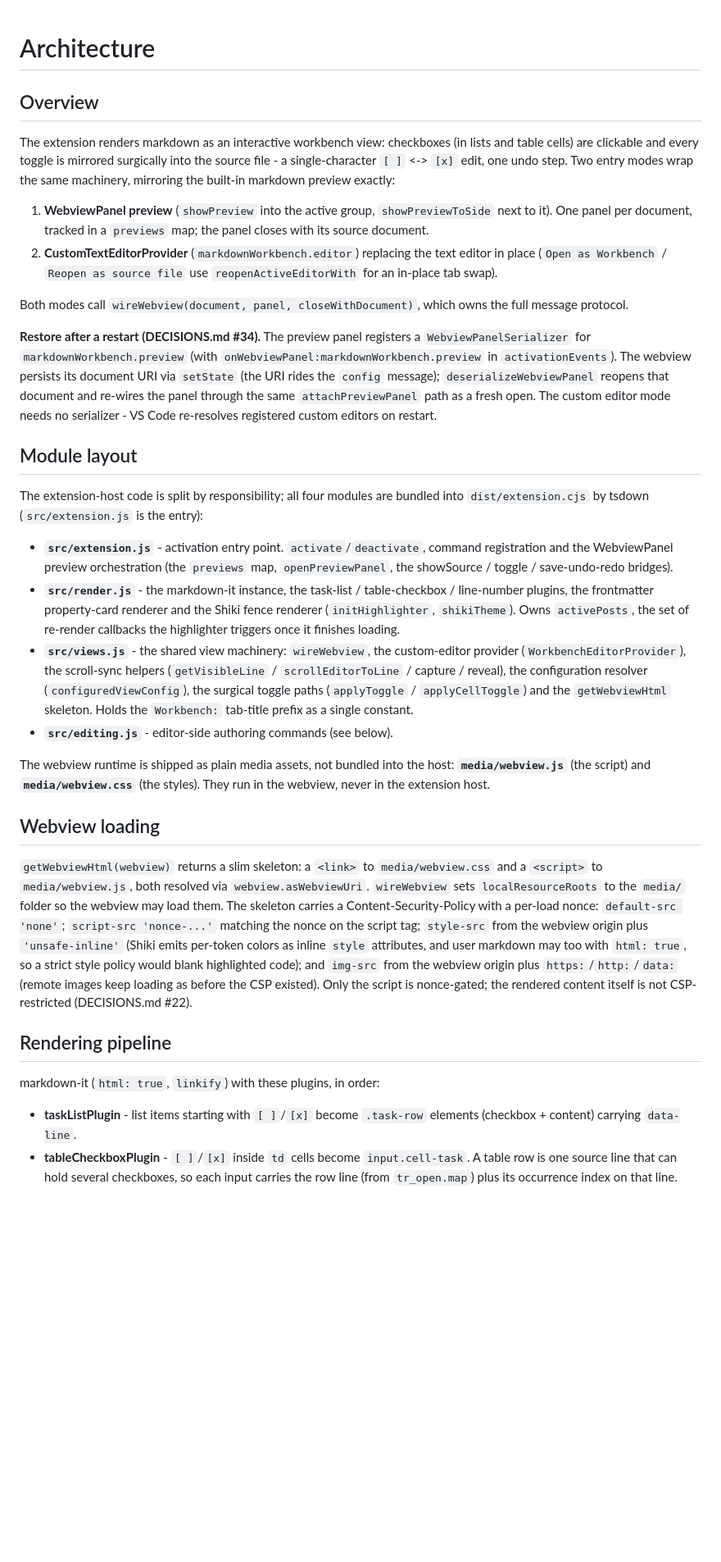
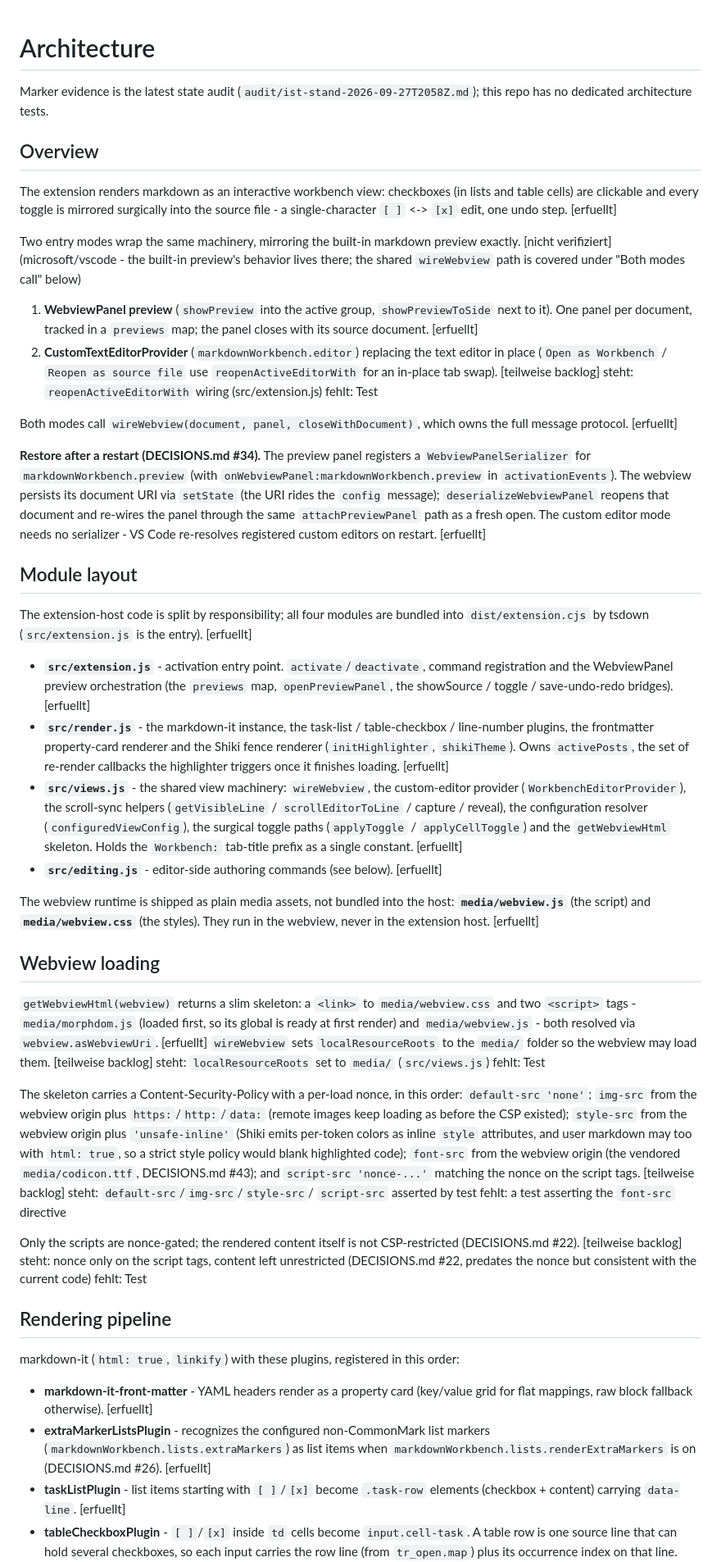
Before and after one commit to ww3d/markdown-workbench, a Markdown page: docs/ARCHITECTURE.md, the part around one of its changes. Shown at 82% size. Rendered like a GitHub page; blank space fills up the shorter version.

```diff
--- a/docs/ARCHITECTURE.md
+++ b/docs/ARCHITECTURE.md
@@ -1,22 +1,30 @@
 # Architecture
+
+Marker evidence is the latest state audit (`audit/ist-stand-2026-09-27T2058Z.md`); this repo has
+no dedicated architecture tests.
 
 ## Overview
 
 The extension renders markdown as an interactive workbench view: checkboxes
 (in lists and table cells) are clickable and every toggle is mirrored
 surgically into the source file - a single-character `[ ]` <-> `[x]` edit,
-one undo step. Two entry modes wrap the same machinery, mirroring the
-built-in markdown preview exactly:
+one undo step. [erfuellt]
+
+Two entry modes wrap the same machinery, mirroring the built-in markdown
+preview exactly. [nicht verifiziert] (microsoft/vscode - the built-in preview's
+behavior lives there; the shared `wireWebview` path is covered under "Both
+modes call" below)
 
 1. **WebviewPanel preview** (`showPreview` into the active group,
    `showPreviewToSide` next to it). One panel per document, tracked in a
-   `previews` map; the panel closes with its source document.
+   `previews` map; the panel closes with its source document. [erfuellt]
 2. **CustomTextEditorProvider** (`markdownWorkbench.editor`) replacing the
    text editor in place (`Open as Workbench` / `Reopen as source file` use
-   `reopenActiveEditorWith` for an in-place tab swap).
+   `reopenActiveEditorWith` for an in-place tab swap). [teilweise backlog]
+   steht: `reopenActiveEditorWith` wiring (src/extension.js) fehlt: Test
 
 Both modes call `wireWebview(document, panel, closeWithDocument)`, which owns
-the full message protocol.
+the full message protocol. [erfuellt]
 
 **Restore after a restart (DECISIONS.md #34).** The preview panel registers a
 `WebviewPanelSerializer` for `markdownWorkbench.preview` (with
@@ -25,54 +33,76 @@ persists its document URI via `setState` (the URI rides the `config` message);
 `deserializeWebviewPanel` reopens that document and re-wires the panel through
 the same `attachPreviewPanel` path as a fresh open. The custom editor mode needs
 no serializer - VS Code re-resolves registered custom editors on restart.
+[erfuellt]
 
 ## Module layout
 
 The extension-host code is split by responsibility; all four modules are
-bundled into `dist/extension.cjs` by tsdown (`src/extension.js` is the entry):
+bundled into `dist/extension.cjs` by tsdown (`src/extension.js` is the entry).
+[erfuellt]
 
 - **`src/extension.js`** - activation entry point. `activate`/`deactivate`,
   command registration and the WebviewPanel preview orchestration (the
   `previews` map, `openPreviewPanel`, the showSource / toggle / save-undo-redo
-  bridges).
+  bridges). [erfuellt]
 - **`src/render.js`** - the markdown-it instance, the task-list /
   table-checkbox / line-number plugins, the frontmatter property-card
   renderer and the Shiki fence renderer (`initHighlighter`, `shikiTheme`).
   Owns `activePosts`, the set of re-render callbacks the highlighter triggers
-  once it finishes loading.
+  once it finishes loading. [erfuellt]
 - **`src/views.js`** - the shared view machinery: `wireWebview`, the
   custom-editor provider (`WorkbenchEditorProvider`), the scroll-sync helpers
   (`getVisibleLine` / `scrollEditorToLine` / capture / reveal), the
   configuration resolver (`configuredViewConfig`), the surgical toggle paths
   (`applyToggle` / `applyCellToggle`) and the `getWebviewHtml` skeleton. Holds
-  the `Workbench:` tab-title prefix as a single constant.
+  the `Workbench:` tab-title prefix as a single constant. [erfuellt]
 - **`src/editing.js`** - editor-side authoring commands (see below).
+  [erfuellt]
 
 The webview runtime is shipped as plain media assets, not bundled into the
 host: **`media/webview.js`** (the script) and **`media/webview.css`** (the
-styles). They run in the webview, never in the extension host.
+styles). They run in the webview, never in the extension host. [erfuellt]
 
 ## Webview loading
 
 `getWebviewHtml(webview)` returns a slim skeleton: a `<link>` to
-`media/webview.css` and a `<script>` to `media/webview.js`, both resolved via
-`webview.asWebviewUri`. `wireWebview` sets `localResourceRoots` to the
-`media/` folder so the webview may load them. The skeleton carries a
-Content-Security-Policy with a per-load nonce: `default-src 'none'`;
-`script-src 'nonce-...'` matching the nonce on the script tag; `style-src`
-from the webview origin plus `'unsafe-inline'` (Shiki emits per-token colors
-as inline `style` attributes, and user markdown may too with `html: true`, so
-a strict style policy would blank highlighted code); and `img-src` from the
-webview origin plus `https:`/`http:`/`data:` (remote images keep loading as
-before the CSP existed). Only the script is nonce-gated; the rendered content
-itself is not CSP-restricted (DECISIONS.md #22).
+`media/webview.css` and two `<script>` tags - `media/morphdom.js` (loaded
+first, so its global is ready at first render) and `media/webview.js` - both
+resolved via `webview.asWebviewUri`. [erfuellt] `wireWebview` sets
+`localResourceRoots` to the `media/` folder so the webview may load them.
+[teilweise backlog] steht: `localResourceRoots` set to `media/`
+(`src/views.js`) fehlt: Test
+
+The skeleton carries a Content-Security-Policy with a per-load nonce, in this
+order: `default-src 'none'`; `img-src` from the webview origin plus
+`https:`/`http:`/`data:` (remote images keep loading as before the CSP
+existed); `style-src` from the webview origin plus `'unsafe-inline'` (Shiki
+emits per-token colors as inline `style` attributes, and user markdown may too
+with `html: true`, so a strict style policy would blank highlighted code);
+`font-src` from the webview origin (the vendored `media/codicon.ttf`,
+DECISIONS.md #43); and `script-src 'nonce-...'` matching the nonce on the
+script tags. [teilweise backlog] steht: `default-src`/`img-src`/`style-src`/
+`script-src` asserted by test fehlt: a test asserting the `font-src`
+directive
+
+Only the scripts are nonce-gated; the rendered content itself is not
+CSP-restricted (DECISIONS.md #22). [teilweise backlog] steht: nonce only on
+the script tags, content left unrestricted (DECISIONS.md #22, predates the
+nonce but consistent with the current code) fehlt: Test
 
 ## Rendering pipeline
 
-markdown-it (`html: true`, `linkify`) with these plugins, in order:
+markdown-it (`html: true`, `linkify`) with these plugins, registered in this
+order:
 
+- **markdown-it-front-matter** - YAML headers render as a property card
+  (key/value grid for flat mappings, raw block fallback otherwise). [erfuellt]
+- **extraMarkerListsPlugin** - recognizes the configured non-CommonMark list
+  markers (`markdownWorkbench.lists.extraMarkers`) as list items when
+  `markdownWorkbench.lists.renderExtraMarkers` is on (DECISIONS.md #26).
+  [erfuellt]
 - **taskListPlugin** - list items starting with `[ ]`/`[x]` become
-  `.task-row` elements (checkbox + content) carrying `data-line`.
+  `.task-row` elements (checkbox + content) carrying `data-line`. [erfuellt]
 - **tableCheckboxPlugin** - `[ ]`/`[x]` inside `td` cells become
   `input.cell-task`. A table row is one source line that can hold several
   checkboxes, so each input carries the row line (from `tr_open.map`) plus
```
Also changed, not shown: other parts of docs/ARCHITECTURE.md (+132 -69 lines).
